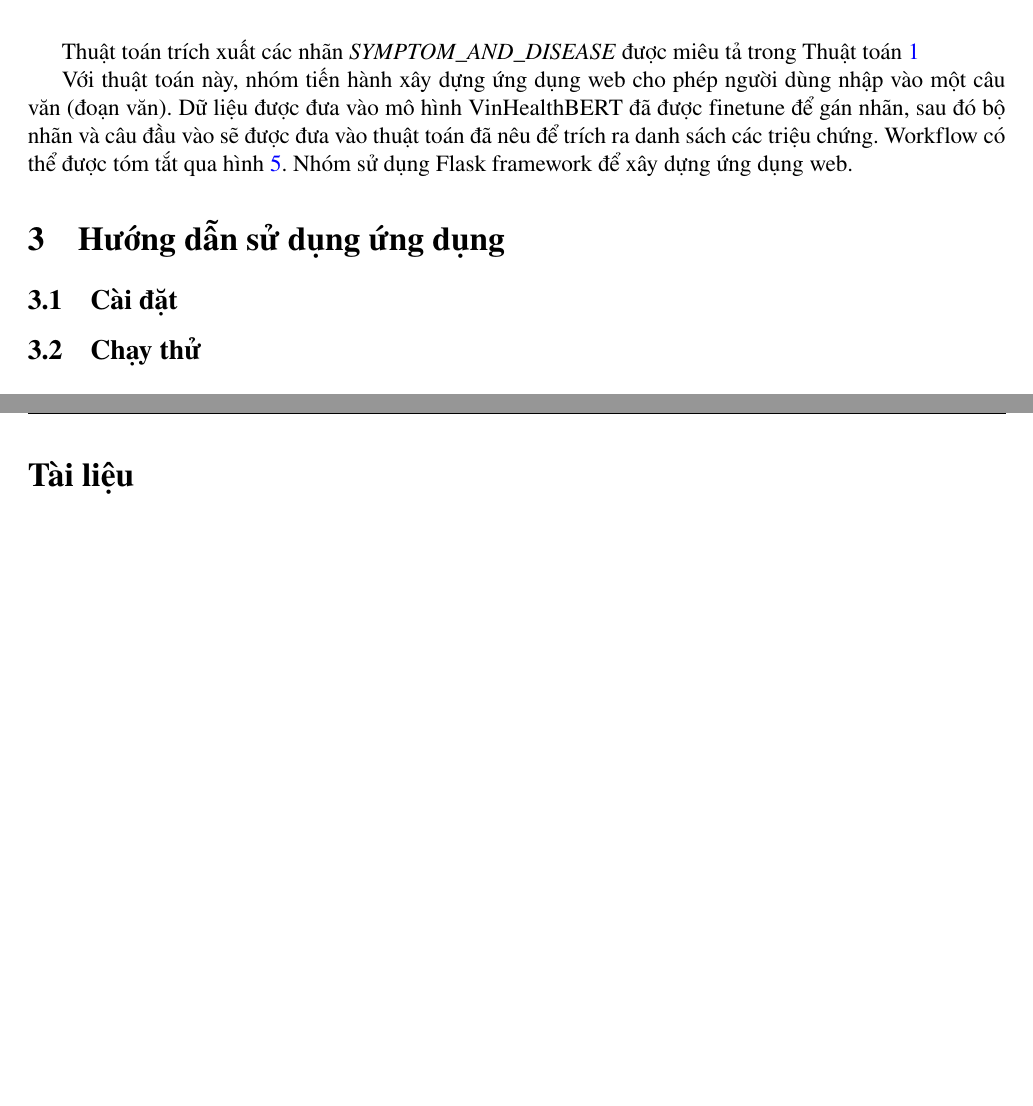
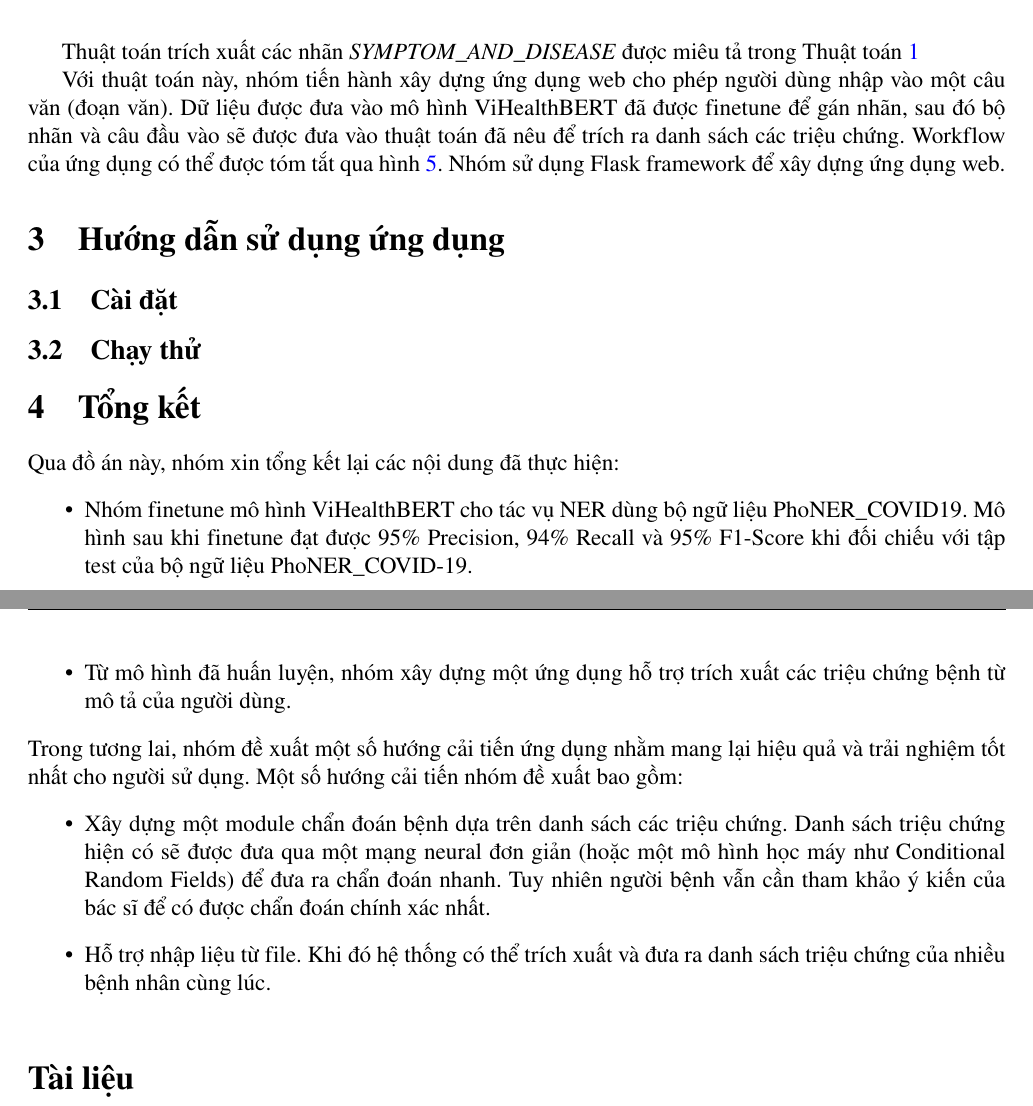
Before and after one commit to trhgquan/MTH089, a LaTeX document (final/report/main.tex): two parts of pages 8 and 9 of 9, joined at a grey line, cut so that both start at the same text, the shorter picture padded with empty space. Compiled offline with pdfLaTeX.

Commit message:
Small changes on final report

```diff
--- a/final/report/main.tex
+++ b/final/report/main.tex
@@ -342,7 +341,7 @@ Thuật toán trích xuất các nhãn \textit{SYMPTOM\_AND\_DISEASE} được m
 \end{algorithmic}
 \end{algorithm}
 
-Với thuật toán này, nhóm tiến hành xây dựng ứng dụng web cho phép người dùng nhập vào một câu văn (đoạn văn). Dữ liệu được đưa vào mô hình VinHealthBERT đã được finetune để gán nhãn, sau đó bộ nhãn và câu đầu vào sẽ được đưa vào thuật toán đã nêu để trích ra danh sách các triệu chứng. Workflow có thể được tóm tắt qua hình \ref{fig:workflow}.
+Với thuật toán này, nhóm tiến hành xây dựng ứng dụng web cho phép người dùng nhập vào một câu văn (đoạn văn). Dữ liệu được đưa vào mô hình ViHealthBERT đã được finetune để gán nhãn, sau đó bộ nhãn và câu đầu vào sẽ được đưa vào thuật toán đã nêu để trích ra danh sách các triệu chứng. Workflow của ứng dụng có thể được tóm tắt qua hình~\ref{fig:workflow}.
 \begin{figure}
 \centering
 \includegraphics[scale=.6]{img/workflow.png}
@@ -357,7 +356,20 @@ Nhóm sử dụng Flask framework để xây dựng ứng dụng web.
 
 \subsection{Chạy thử}
 
-\cleardoublepage
+\section{Tổng kết}
+Qua đồ án này, nhóm xin tổng kết lại các nội dung đã thực hiện:
+\begin{itemize}
+\item Nhóm finetune mô hình ViHealthBERT cho tác vụ NER dùng bộ ngữ liệu PhoNER\_COVID19. Mô hình sau khi finetune đạt được 95\% Precision, 94\% Recall và 95\% F1-Score khi đối chiếu với tập test của bộ ngữ liệu PhoNER\_COVID-19.
+\item Từ mô hình đã huấn luyện, nhóm xây dựng một ứng dụng hỗ trợ trích xuất các triệu chứng bệnh từ mô tả của người dùng.
+\end{itemize}
+Trong tương lai, nhóm đề xuất một số hướng cải tiến ứng dụng nhằm mang lại hiệu quả và trải nghiệm tốt nhất cho người sử dụng. Một số hướng cải tiến nhóm đề xuất bao gồm:
+\begin{itemize}
+\item Xây dựng một module chẩn đoán bệnh dựa trên danh sách các triệu chứng. Danh sách triệu chứng hiện có sẽ được đưa qua một mạng neural đơn giản (hoặc một mô hình học máy như Conditional Random Fields) để đưa ra chẩn đoán nhanh. Tuy nhiên người bệnh vẫn cần tham khảo ý kiến của bác sĩ để có được chẩn đoán chính xác nhất.
+\item Hỗ trợ nhập liệu từ file. Khi đó hệ thống có thể trích xuất và đưa ra danh sách triệu chứng của nhiều bệnh nhân cùng lúc.
+\end{itemize}
+
+
+% \cleardoublepage
 \phantomsection
 \addcontentsline{toc}{section}{Tài liệu}
 \bibliographystyle{apalike}
```
Also changed, not shown: final/report/main.tex (29 more changed lines).
